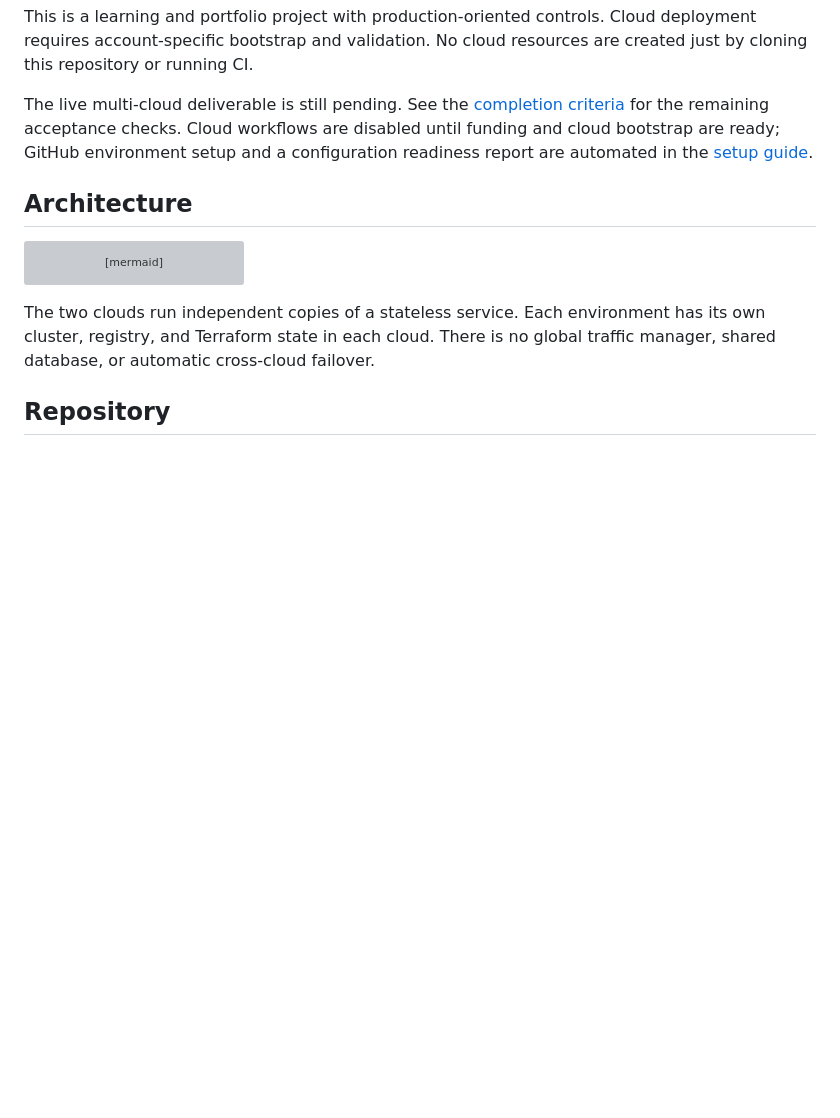
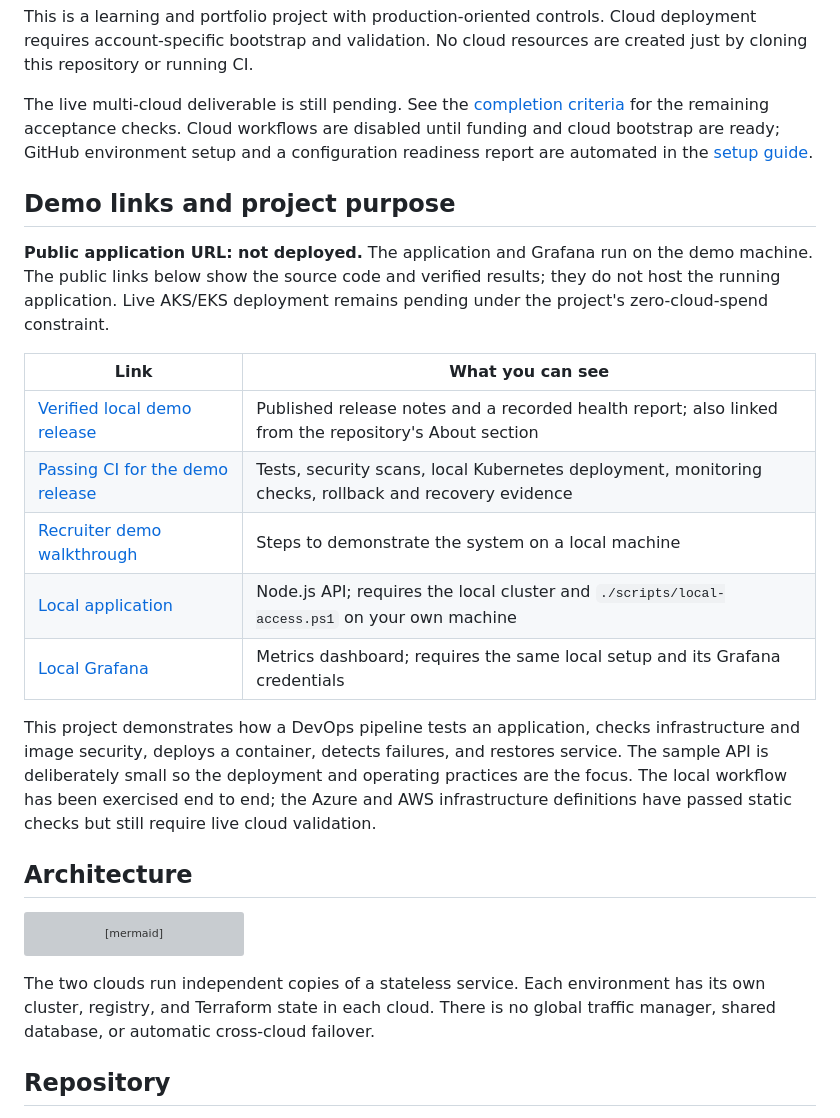
Before and after one commit to VinayReddi7206/multi-cloud-cicd-pipeline-with-kubernetes-terraform-observability, a Markdown page: README.md, the part around the change. Drawn GitHub-style; blank space fills up the shorter version; grey boxes are pictures that could not be loaded.

Commit message:
Clarify demo access and add verified public evidence links

```diff
--- a/README.md
+++ b/README.md
@@ -9,6 +9,20 @@ A Node.js API, Terraform infrastructure for Azure and AWS, Helm deployments, Git
 This is a learning and portfolio project with production-oriented controls. Cloud deployment requires account-specific bootstrap and validation. No cloud resources are created just by cloning this repository or running CI.
 
 The live multi-cloud deliverable is still pending. See the [completion criteria](docs/completion.md) for the remaining acceptance checks. Cloud workflows are disabled until funding and cloud bootstrap are ready; GitHub environment setup and a configuration readiness report are automated in the [setup guide](docs/setup.md).
+
+## Demo links and project purpose
+
+**Public application URL: not deployed.** The application and Grafana run on the demo machine. The public links below show the source code and verified results; they do not host the running application. Live AKS/EKS deployment remains pending under the project's zero-cloud-spend constraint.
+
+| Link | What you can see |
+| --- | --- |
+| [Verified local demo release](https://github.com/VinayReddi7206/multi-cloud-cicd-pipeline-with-kubernetes-terraform-observability/releases/tag/v0.1.0-local-demo) | Published release notes and a recorded health report; also linked from the repository's About section |
+| [Passing CI for the demo release](https://github.com/VinayReddi7206/multi-cloud-cicd-pipeline-with-kubernetes-terraform-observability/actions/runs/34439438911) | Tests, security scans, local Kubernetes deployment, monitoring checks, rollback and recovery evidence |
+| [Recruiter demo walkthrough](docs/demo.md) | Steps to demonstrate the system on a local machine |
+| [Local application](http://127.0.0.1:18080/api/info) | Node.js API; requires the local cluster and `./scripts/local-access.ps1` on your own machine |
+| [Local Grafana](http://127.0.0.1:13000) | Metrics dashboard; requires the same local setup and its Grafana credentials |
+
+This project demonstrates how a DevOps pipeline tests an application, checks infrastructure and image security, deploys a container, detects failures, and restores service. The sample API is deliberately small so the deployment and operating practices are the focus. The local workflow has been exercised end to end; the Azure and AWS infrastructure definitions have passed static checks but still require live cloud validation.
 
 ## Architecture
 
```
